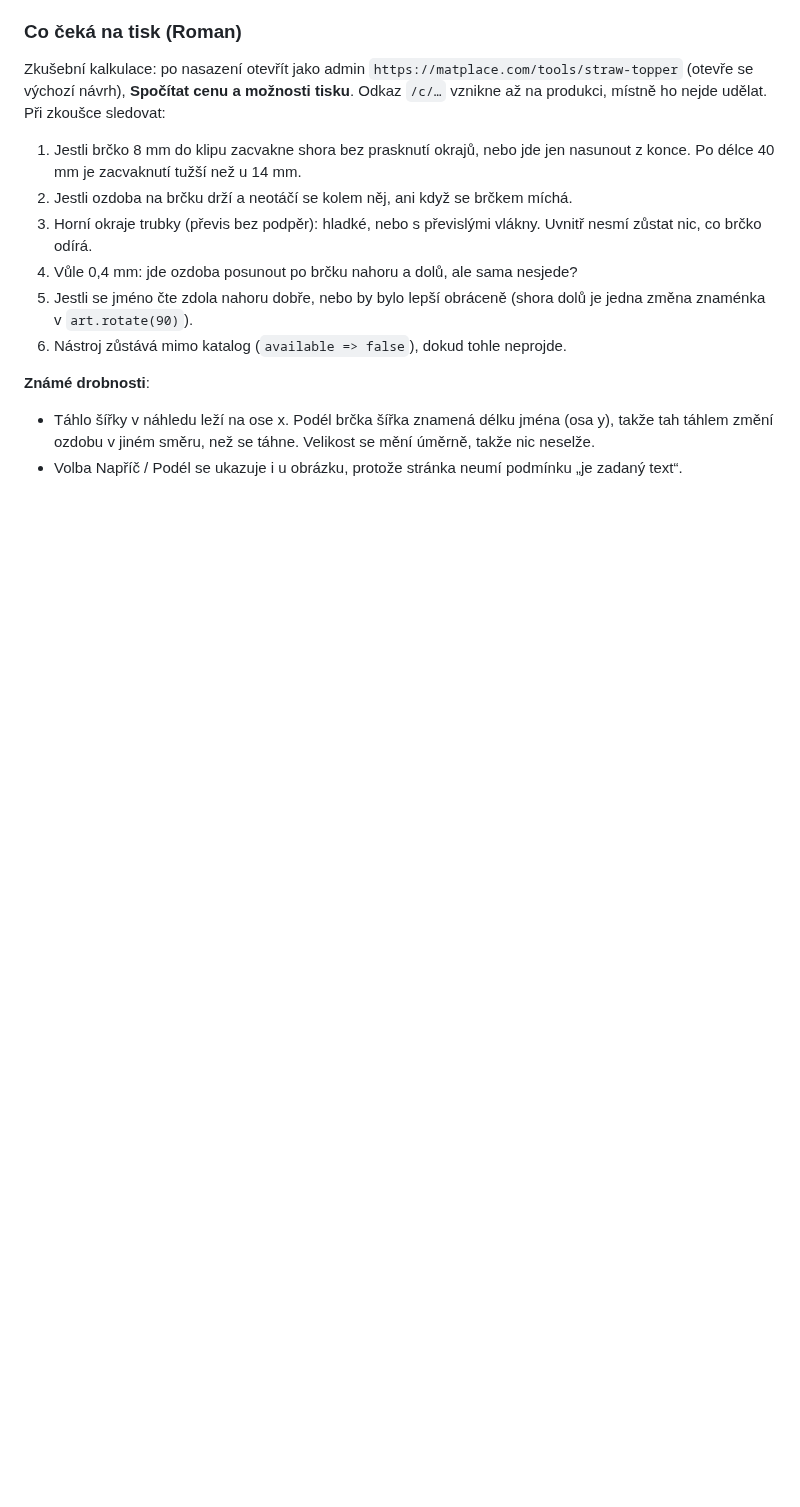
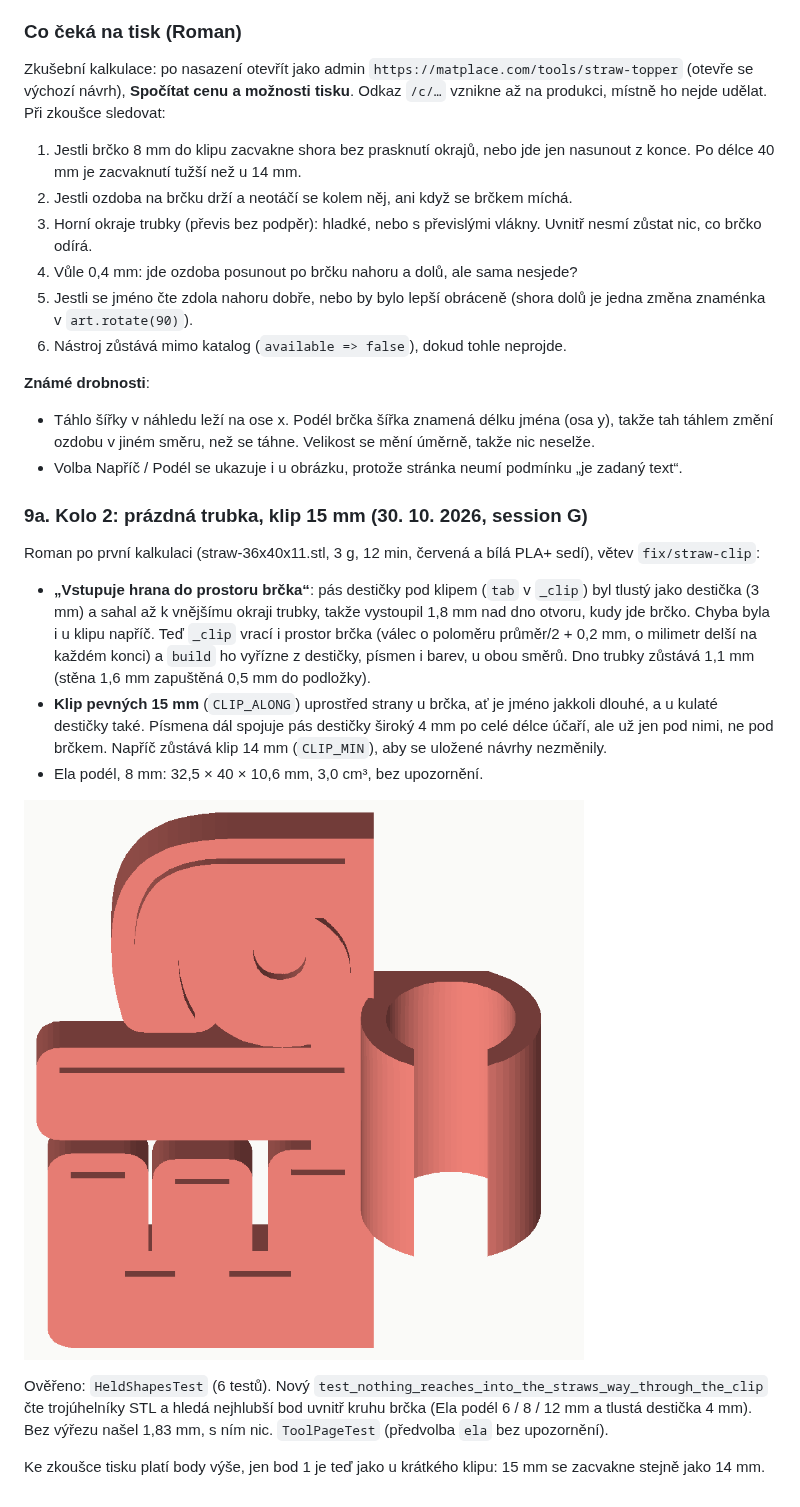
Before and after one commit to RVRCZ/matplace-app, a Markdown page: docs/P.md, the part around the change. Rendered like a GitHub page; pictures changed too: docs/img/straw-clip15.png (added); blank space fills up the shorter version.

```diff
--- a/docs/P.md
+++ b/docs/P.md
@@ -991,3 +991,25 @@ Při zkoušce sledovat:
 - Táhlo šířky v náhledu leží na ose x. Podél brčka šířka znamená délku jména (osa y), takže tah táhlem změní ozdobu
   v jiném směru, než se táhne. Velikost se mění úměrně, takže nic neselže.
 - Volba Napříč / Podél se ukazuje i u obrázku, protože stránka neumí podmínku „je zadaný text“.
+
+### 9a. Kolo 2: prázdná trubka, klip 15 mm (30. 10. 2026, session G)
+
+Roman po první kalkulaci (straw-36x40x11.stl, 3 g, 12 min, červená a bílá PLA+ sedí), větev `fix/straw-clip`:
+
+- **„Vstupuje hrana do prostoru brčka“**: pás destičky pod klipem (`tab` v `_clip`) byl tlustý jako destička (3 mm)
+  a sahal až k vnějšímu okraji trubky, takže vystoupil 1,8 mm nad dno otvoru, kudy jde brčko. Chyba byla i u klipu
+  napříč. Teď `_clip` vrací i prostor brčka (válec o poloměru průměr/2 + 0,2 mm, o milimetr delší na každém konci) a
+  `build` ho vyřízne z destičky, písmen i barev, u obou směrů. Dno trubky zůstává 1,1 mm (stěna 1,6 mm zapuštěná
+  0,5 mm do podložky).
+- **Klip pevných 15 mm** (`CLIP_ALONG`) uprostřed strany u brčka, ať je jméno jakkoli dlouhé, a u kulaté destičky
+  také. Písmena dál spojuje pás destičky široký 4 mm po celé délce účaří, ale už jen pod nimi, ne pod brčkem.
+  Napříč zůstává klip 14 mm (`CLIP_MIN`), aby se uložené návrhy nezměnily.
+- Ela podél, 8 mm: 32,5 × 40 × 10,6 mm, 3,0 cm³, bez upozornění.
+
+![Ela podél: klip 15 mm uprostřed, trubka prázdná](img/straw-clip15.png)
+
+Ověřeno: `HeldShapesTest` (6 testů). Nový `test_nothing_reaches_into_the_straws_way_through_the_clip` čte trojúhelníky
+STL a hledá nejhlubší bod uvnitř kruhu brčka (Ela podél 6 / 8 / 12 mm a tlustá destička 4 mm). Bez výřezu našel 1,83 mm,
+s ním nic. `ToolPageTest` (předvolba `ela` bez upozornění).
+
+Ke zkoušce tisku platí body výše, jen bod 1 je teď jako u krátkého klipu: 15 mm se zacvakne stejně jako 14 mm.
```
Also changed, not shown: 2 other files.
